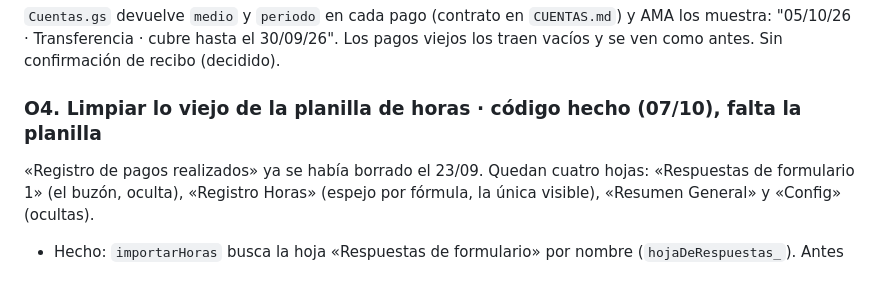
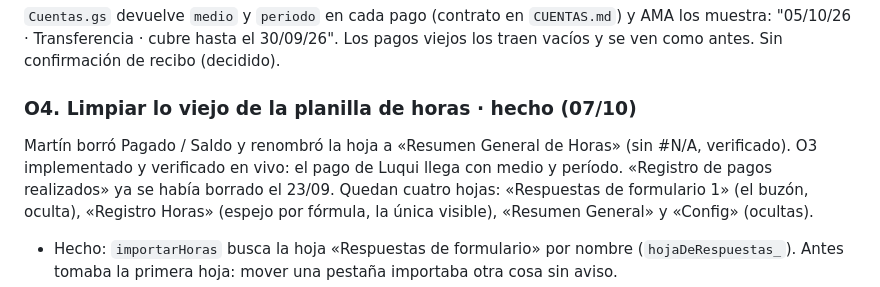
Before and after one commit to MartinTrigo/bioma-mov, a Markdown page: PLAN.md, the part around the change. Drawn GitHub-style.

Commit message:
PLAN: O3 y O4 hechos y verificados
Co-Authored-By: Claude Opus 5.5 <noreply@anthropic.com>

```diff
--- a/PLAN.md
+++ b/PLAN.md
@@ -36,7 +36,10 @@ cargarlos (pedido de Martín). `js/pagos.js`.
 30/09/26". Los pagos viejos los traen vacíos y se ven como antes. Sin
 confirmación de recibo (decidido).
 
-### O4. Limpiar lo viejo de la planilla de horas · **código hecho (07/10), falta la planilla**
+### O4. Limpiar lo viejo de la planilla de horas · **hecho (07/10)**
+Martín borró Pagado / Saldo y renombró la hoja a «Resumen General de Horas»
+(sin #N/A, verificado). O3 implementado y verificado en vivo: el pago de
+Luqui llega con medio y período.
 «Registro de pagos realizados» ya se había borrado el 23/09. Quedan cuatro
 hojas: «Respuestas de formulario 1» (el buzón, oculta), «Registro Horas»
 (espejo por fórmula, la única visible), «Resumen General» y «Config»
```
